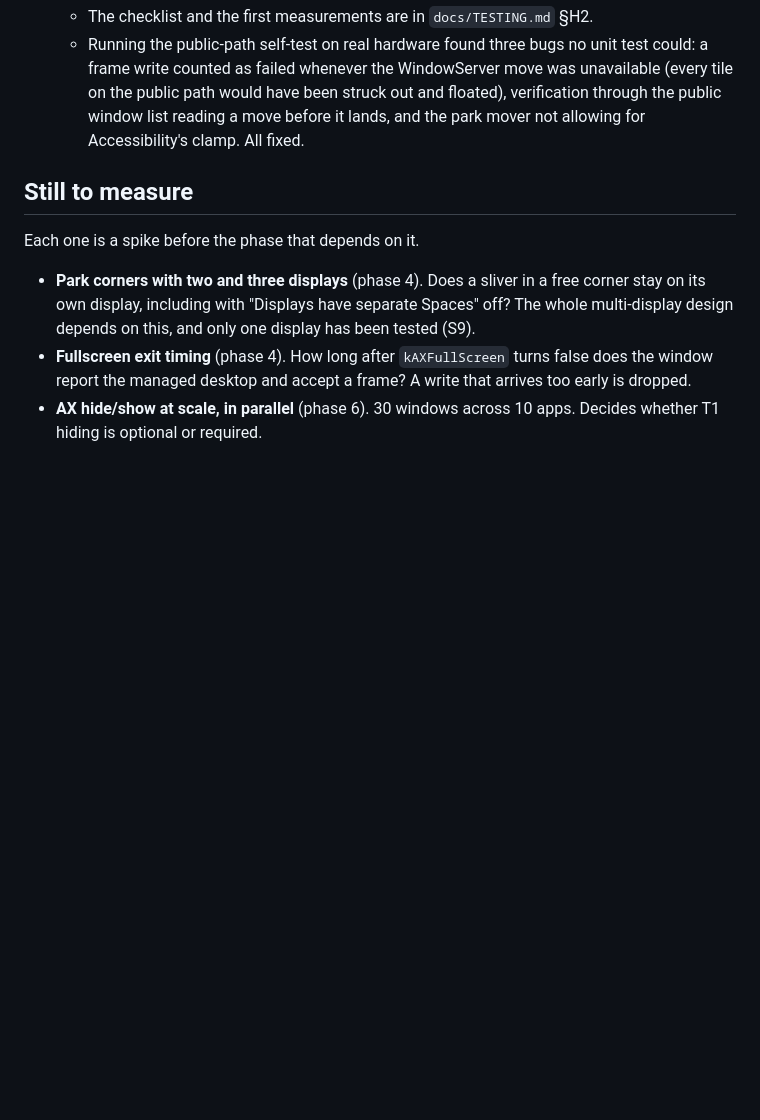
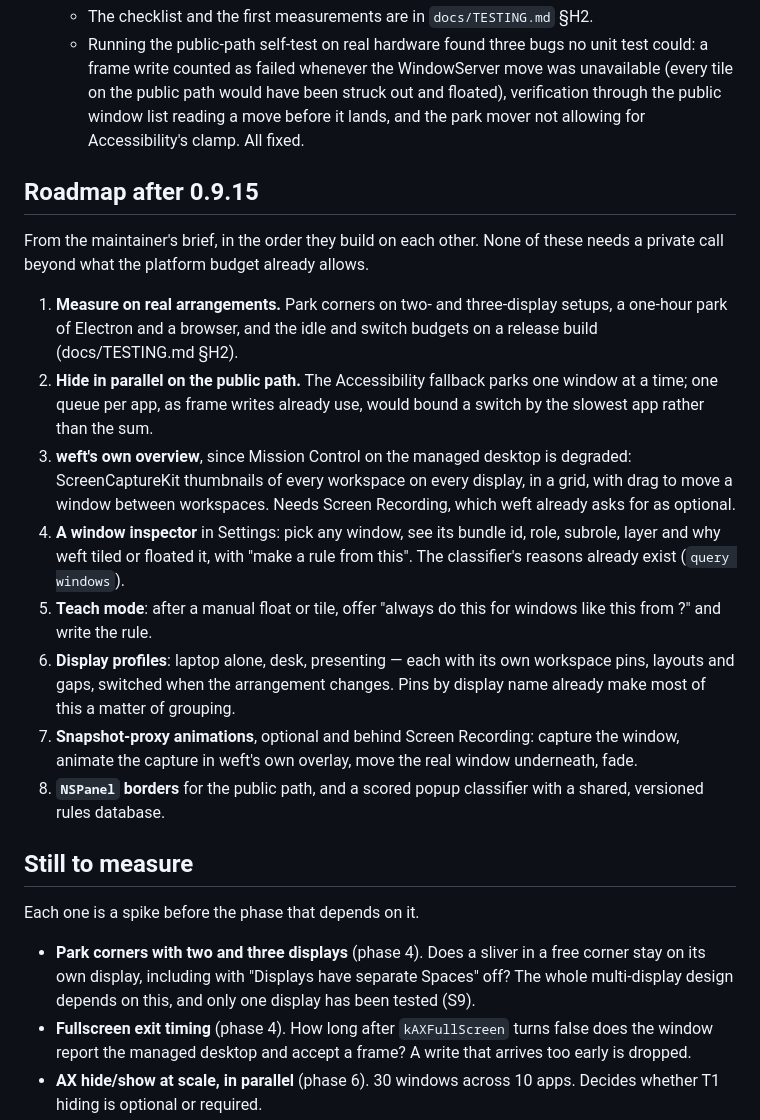
Before and after one commit to amiralibg/weft, a Markdown page: docs/REDESIGN.md, the part around the change. Drawn GitHub-style; blank space fills up the shorter version.

Commit message:
Write down what comes after the redesign

```diff
--- a/docs/REDESIGN.md
+++ b/docs/REDESIGN.md
@@ -589,6 +589,35 @@ Each phase can ship on its own as the next 0.9.x release.
      window list reading a move before it lands, and the park mover not
      allowing for Accessibility's clamp. All fixed.
 
+## Roadmap after 0.9.15
+
+From the maintainer's brief, in the order they build on each other. None of
+these needs a private call beyond what the platform budget already allows.
+
+1. **Measure on real arrangements.** Park corners on two- and three-display
+   setups, a one-hour park of Electron and a browser, and the idle and
+   switch budgets on a release build (docs/TESTING.md §H2).
+2. **Hide in parallel on the public path.** The Accessibility fallback parks
+   one window at a time; one queue per app, as frame writes already use,
+   would bound a switch by the slowest app rather than the sum.
+3. **weft's own overview**, since Mission Control on the managed desktop is
+   degraded: ScreenCaptureKit thumbnails of every workspace on every
+   display, in a grid, with drag to move a window between workspaces. Needs
+   Screen Recording, which weft already asks for as optional.
+4. **A window inspector** in Settings: pick any window, see its bundle id,
+   role, subrole, layer and why weft tiled or floated it, with "make a rule
+   from this". The classifier's reasons already exist (`query windows`).
+5. **Teach mode**: after a manual float or tile, offer "always do this for
+   windows like this from <app>?" and write the rule.
+6. **Display profiles**: laptop alone, desk, presenting — each with its own
+   workspace pins, layouts and gaps, switched when the arrangement changes.
+   Pins by display name already make most of this a matter of grouping.
+7. **Snapshot-proxy animations**, optional and behind Screen Recording:
+   capture the window, animate the capture in weft's own overlay, move the
+   real window underneath, fade.
+8. **`NSPanel` borders** for the public path, and a scored popup classifier
+   with a shared, versioned rules database.
+
 ## Still to measure
 
 Each one is a spike before the phase that depends on it.
```
